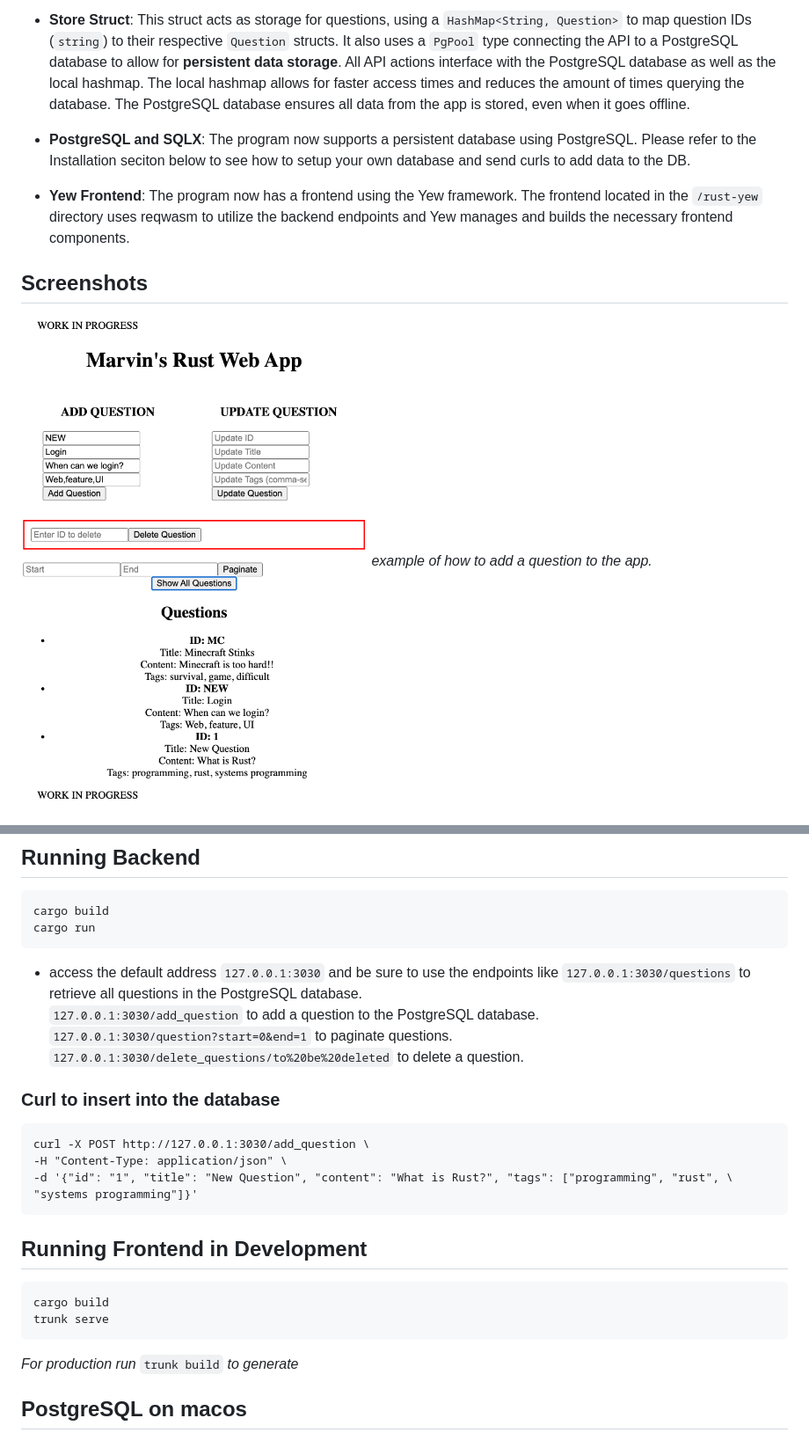
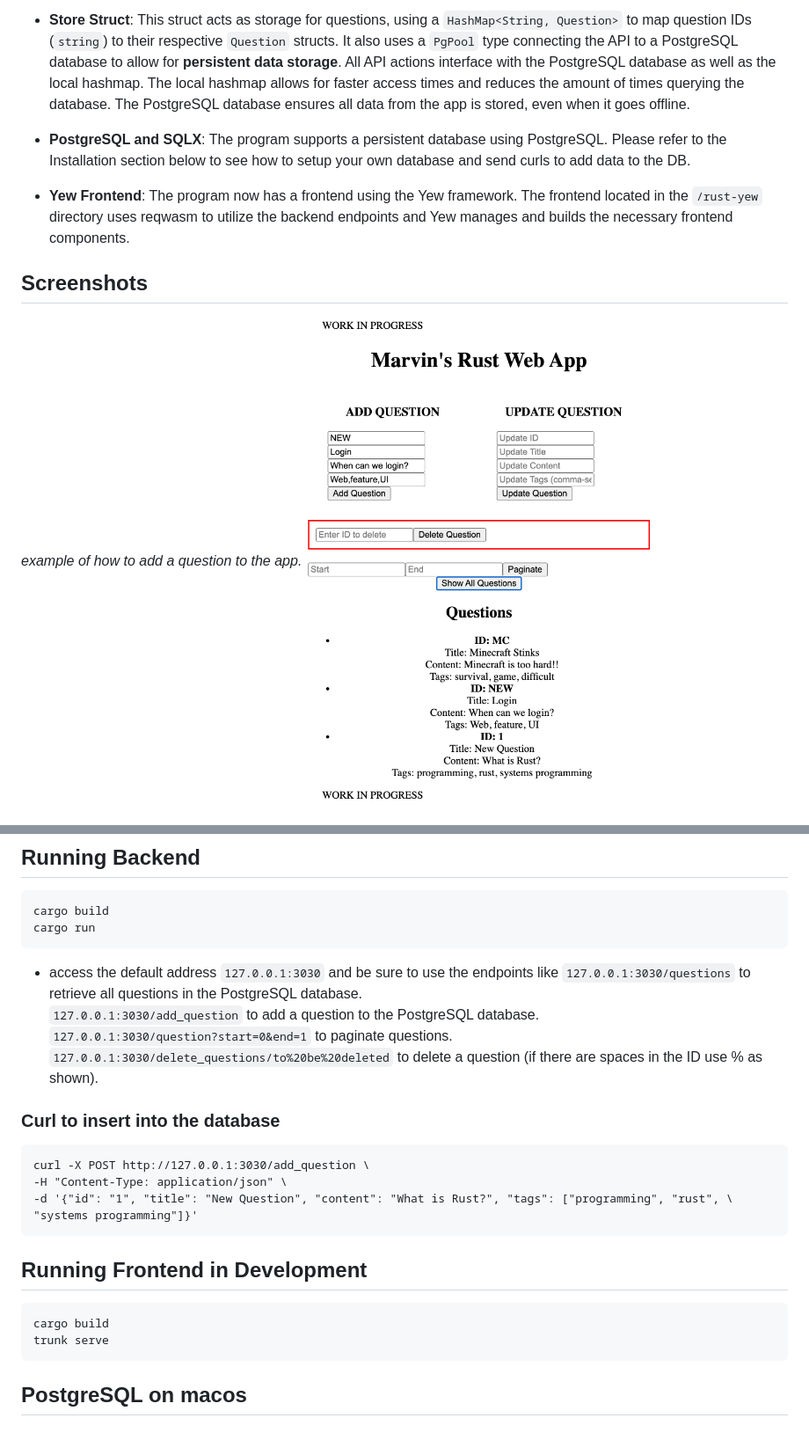
Before and after one commit to marvleon/Rust-Practice, a Markdown page: README.md, 2 parts joined by grey strips. Shown: that part at 88% size. GitHub-like rendering.

````diff
--- a/README.md
+++ b/README.md
@@ -21,14 +21,14 @@ This project is a RESTful API developed in Rust, using the Axum framework. It pr
 
 - **Store Struct**: This struct acts as storage for questions, using a `HashMap<String, Question>` to map question IDs (`string`) to their respective `Question` structs. It also uses a `PgPool` type connecting the API to a PostgreSQL database to allow for **persistent data storage**. All API actions interface with the PostgreSQL database as well as the local hashmap. The local hashmap allows for faster access times and reduces the amount of times querying the database. The PostgreSQL database ensures all data from the app is stored, even when it goes offline.
 
-- **PostgreSQL and SQLX**: The program now supports a persistent database using PostgreSQL. Please refer to the Installation seciton below to see how to setup your own database and send curls to add data to the DB.
+- **PostgreSQL and SQLX**: The program supports a persistent database using PostgreSQL. Please refer to the Installation section below to see how to setup your own database and send curls to add data to the DB.
 
 - **Yew Frontend**: The program now has a frontend using the Yew framework. The frontend located in the `/rust-yew` directory uses reqwasm to utilize the backend endpoints and Yew manages and builds the necessary frontend components.
 
 ## Screenshots
 
+_example of how to add a question to the app._
 ![Add question](./screenshots/add.png)
-_example of how to add a question to the app._
 
 ![Update question](./screenshots/update.png)
 _example of how to update an existing question._
@@ -73,7 +71,7 @@ cargo run
 - access the default address `127.0.0.1:3030` and be sure to use the endpoints like `127.0.0.1:3030/questions` to retrieve all questions in the PostgreSQL database.\
   `127.0.0.1:3030/add_question` to add a question to the PostgreSQL database.\
   `127.0.0.1:3030/question?start=0&end=1` to paginate questions.
-  `127.0.0.1:3030/delete_questions/to%20be%20deleted` to delete a question.
+  `127.0.0.1:3030/delete_questions/to%20be%20deleted` to delete a question (if there are spaces in the ID use % as shown).
 
 ### Curl to insert into the database
 
@@ -89,8 +87,6 @@ curl -X POST http://127.0.0.1:3030/add_question \
 cargo build
 trunk serve
 ```
-
-_For production run_ `trunk build` _to generate_
 
 ## PostgreSQL on macos
 
````
Also changed, not shown: other parts of README.md (+0 -2 lines).
